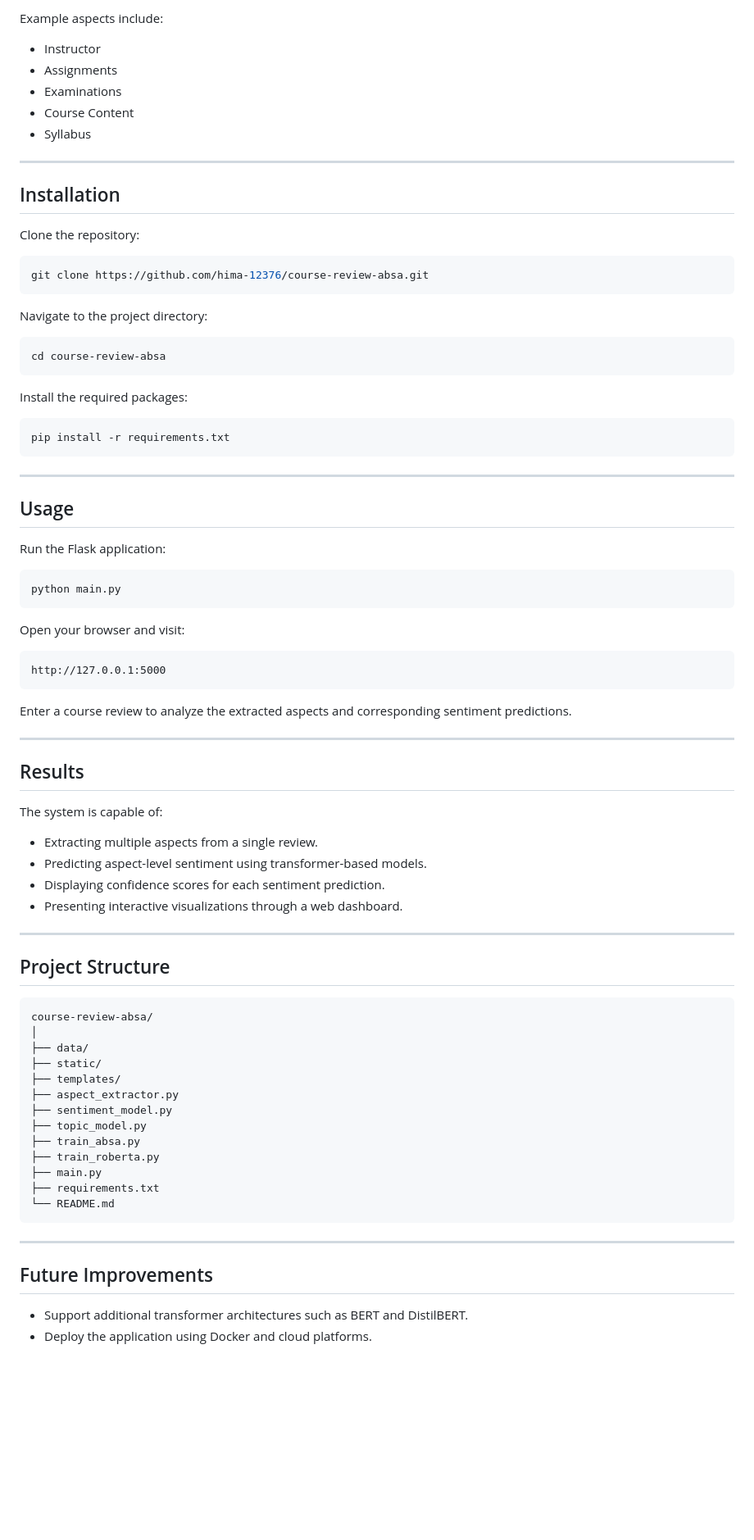
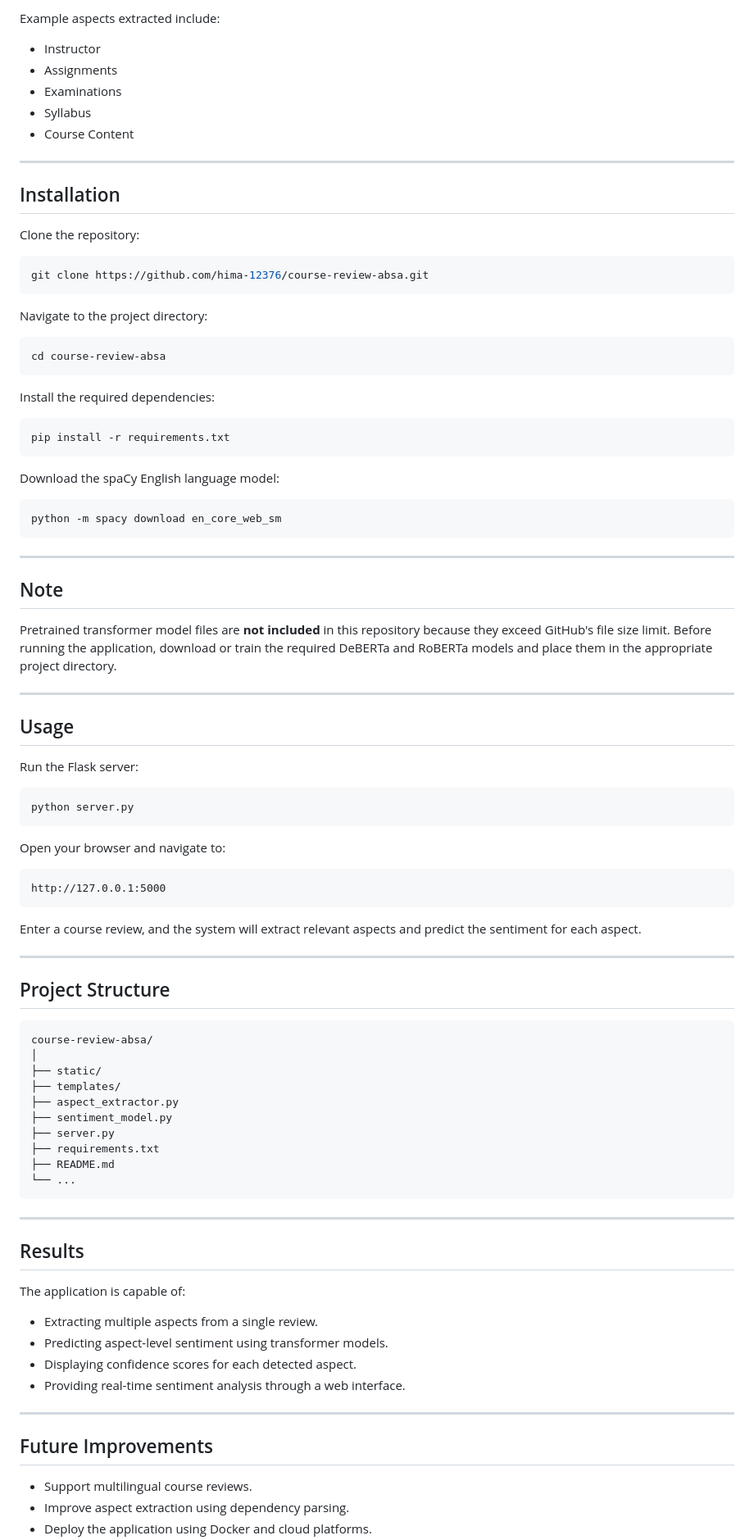
Before and after one commit to hima-12376/course-review-absa, a Markdown page: README.md, the part around one of its changes. Shown at 82% size. Rendered like a GitHub page; blank space fills up the shorter version.

````diff
--- a/README.md
+++ b/README.md
@@ -87,11 +79,11 @@ The project uses a dataset containing student course reviews collected from onli
 
-Example aspects include:
+Example aspects extracted include:
 
 - Instructor
 - Assignments
 - Examinations
+- Syllabus
 - Course Content
-- Syllabus
 
 ---
 
@@ -109,40 +101,41 @@ Navigate to the project directory:
 cd course-review-absa
 ```
 
-Install the required packages:
+Install the required dependencies:
 
 ```bash
 pip install -r requirements.txt
 ```
 
+Download the spaCy English language model:
+
+```bash
+python -m spacy download en_core_web_sm
+```
+
+---
+
+## Note
+
+Pretrained transformer model files are **not included** in this repository because they exceed GitHub's file size limit. Before running the application, download or train the required DeBERTa and RoBERTa models and place them in the appropriate project directory.
+
 ---
 
 ## Usage
 
-Run the Flask application:
+Run the Flask server:
 
 ```bash
-python main.py
+python server.py
 ```
 
-Open your browser and visit:
+Open your browser and navigate to:
 
 ```
 http://127.0.0.1:5000
 ```
 
-Enter a course review to analyze the extracted aspects and corresponding sentiment predictions.
-
----
-
-## Results
-
-The system is capable of:
-
-- Extracting multiple aspects from a single review.
-- Predicting aspect-level sentiment using transformer-based models.
-- Displaying confidence scores for each sentiment prediction.
-- Presenting interactive visualizations through a web dashboard.
+Enter a course review, and the system will extract relevant aspects and predict the sentiment for each aspect.
 
 ---
 
@@ -151,22 +144,31 @@ The system is capable of:
 ```
 course-review-absa/
 │
-├── data/
 ├── static/
 ├── templates/
 ├── aspect_extractor.py
 ├── sentiment_model.py
-├── topic_model.py
-├── train_absa.py
-├── train_roberta.py
-├── main.py
+├── server.py
 ├── requirements.txt
-└── README.md
+├── README.md
+└── ...
 ```
+
+---
+
+## Results
+
+The application is capable of:
+
+- Extracting multiple aspects from a single review.
+- Predicting aspect-level sentiment using transformer models.
+- Displaying confidence scores for each detected aspect.
+- Providing real-time sentiment analysis through a web interface.
 
 ---
 
 ## Future Improvements
 
-- Support additional transformer architectures such as BERT and DistilBERT.
+- Support multilingual course reviews.
+- Improve aspect extraction using dependency parsing.
 - Deploy the application using Docker and cloud platforms.
````
Also changed, not shown: other parts of README.md (+30 -42 lines).
